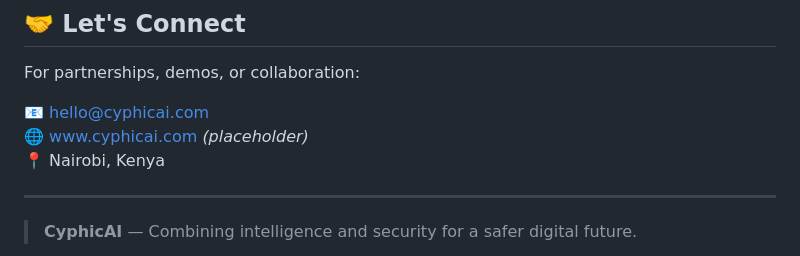
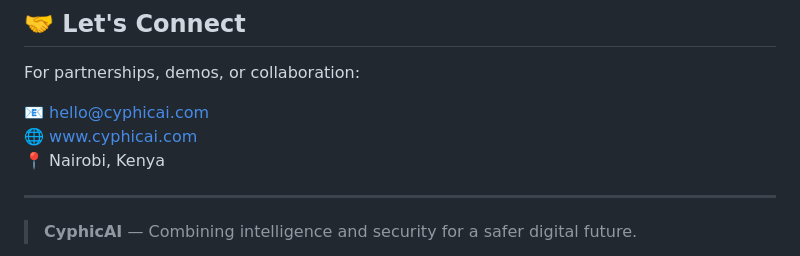
Before and after one commit to Levi-LMN/CyphicAI, a Markdown page: README.md, the part around one of its changes. Drawn GitHub-style.

```diff
--- a/README.md
+++ b/README.md
@@ -75,7 +77,7 @@ Distributed under the MIT License. See `LICENSE` for more information.
 For partnerships, demos, or collaboration:
 
 **📧** hello@cyphicai.com
-**🌐** [www.cyphicai.com](https://www.cyphicai.com) *(placeholder)*
+**🌐** [www.cyphicai.com](https://www.cyphic.ai)
 **📍** Nairobi, Kenya
 
 ---
```
Also changed, not shown: other parts of README.md (+2 -0 lines).
